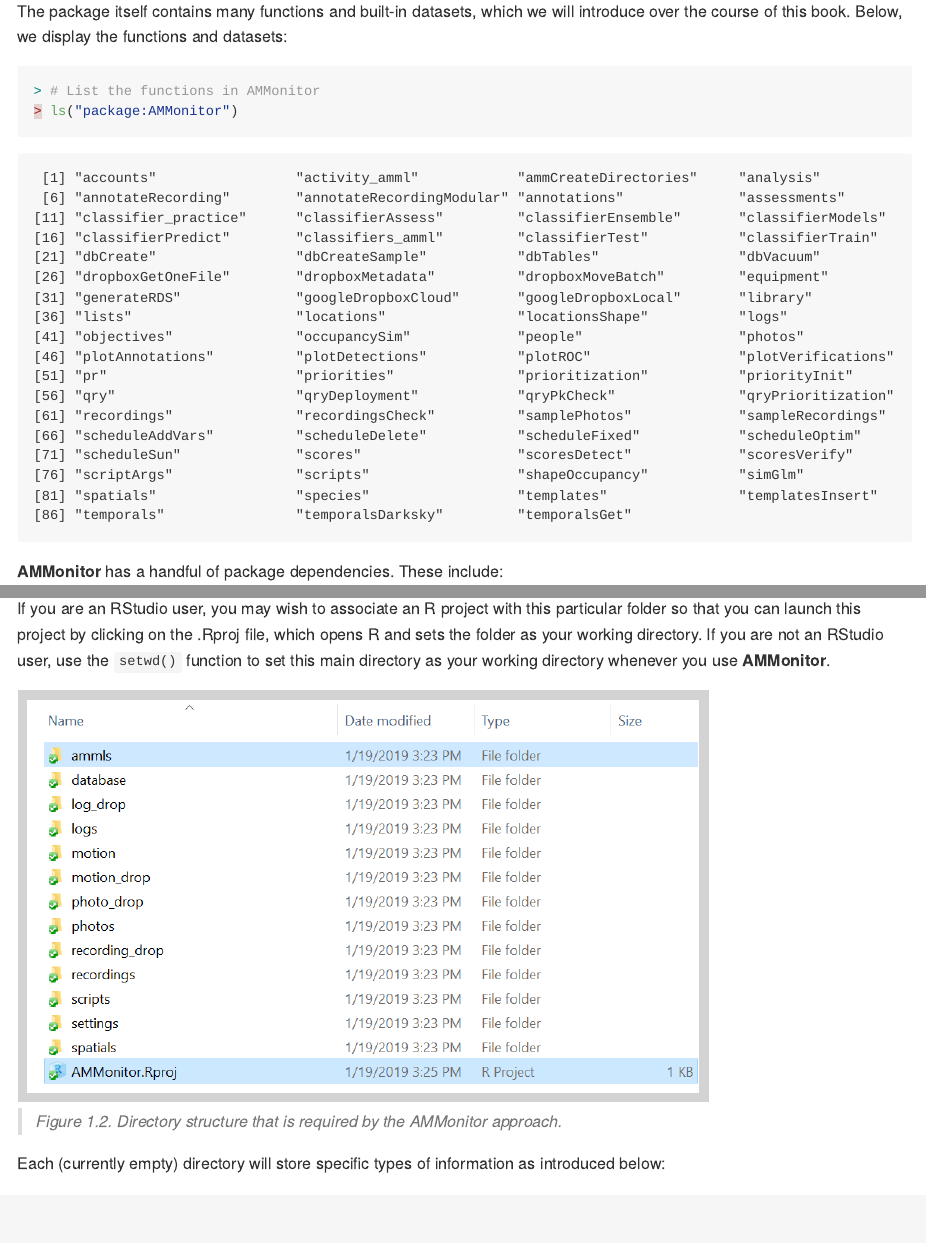
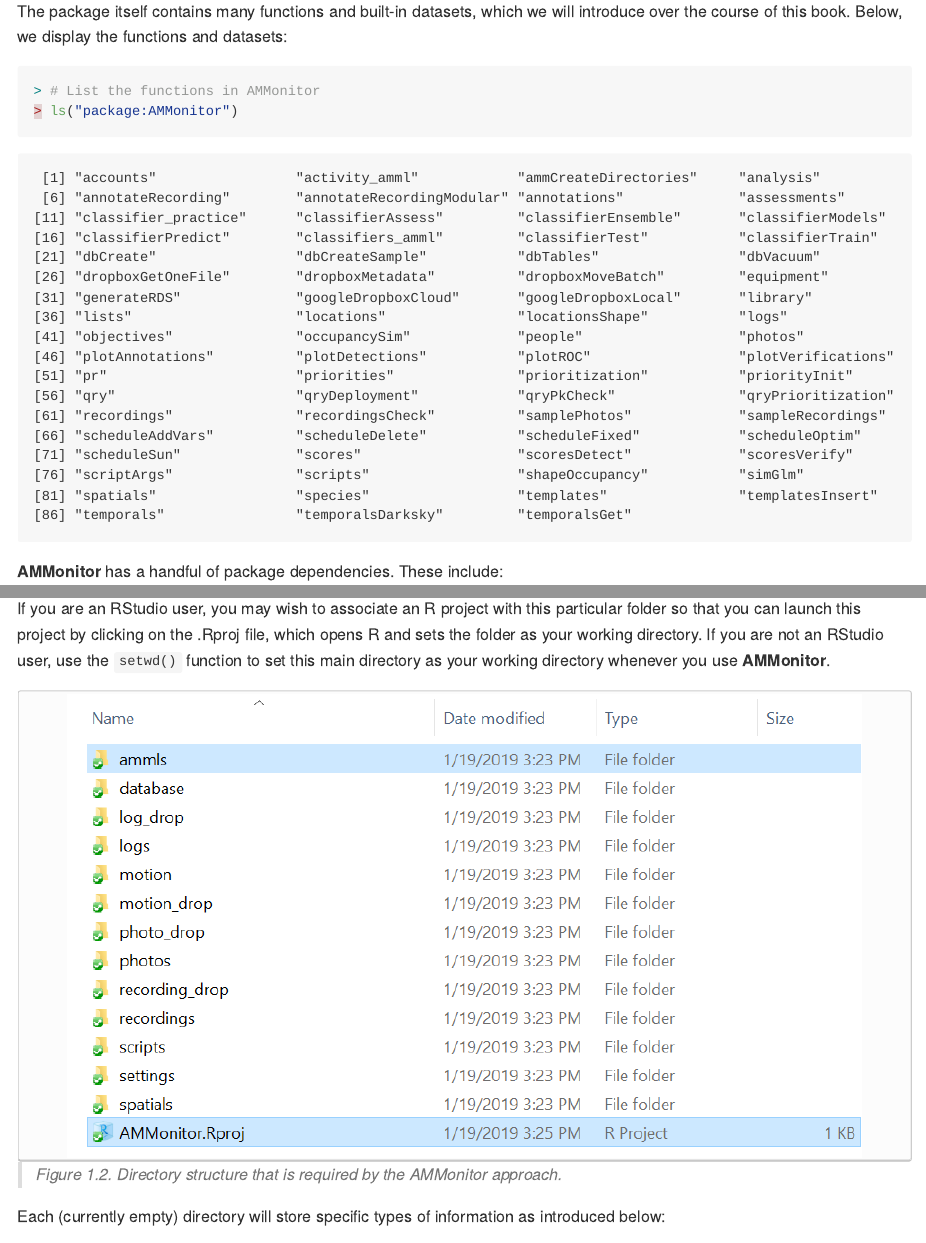
Before and after one commit to jsc329/ammonitorwiki, an R Markdown document (01-introduction.Rmd): the page in a window 1100 px wide, from 2710 px down, and a second part further down, joined at a grey line. The pictures show the output file 01-introduction.md that the author committed with the source, drawn offline in the style of GitHub; long lines of code are wrapped.

Commit message:
chapter 1 wiki updates

````diff
--- a/01-introduction.Rmd
+++ b/01-introduction.Rmd
@@ -109,12 +109,13 @@
 
 If you are an RStudio user, you may wish to associate an R project with this particular folder so that you can launch this project by clicking on the .Rproj file, which opens R and sets the folder as your working directory. If you are not an RStudio user, use the `setwd()` function to set this main directory as your working directory whenever you use **AMMonitor**.
 
+<kbd>
 
-
-```{r, eval = T, out.width = '75%', echo = F, fig.align = 'left', out.extra='style="background-color:  #d3d3d3; padding:10px; display: inline-block;"'}
+```{r, eval = T, out.width = '90%', echo = F, fig.align = 'center'}
 
 knitr::include_graphics('Chap1_Figs/filestructure2.PNG', dpi = 500)
 ```
+</kbd>
 
 >*Figure 1.2.  Directory structure that is required by the AMMonitor approach.*
 
--- a/Chapter 1 - Getting Started with AMMonitor.md
+++ b/Chapter 1 - Getting Started with AMMonitor.md
@@ -210,7 +210,10 @@
 set this main directory as your working directory whenever you use
 **AMMonitor**.
 
-<img src="Chap1_Figs/filestructure2.PNG" width="75%" style="background-color:  #d3d3d3; padding:10px; display: inline-block;" style="display: block; margin: auto auto auto 0;" />
+<kbd>
+
+<img src="Chap1_Figs/filestructure2.PNG" width="90%" style="display: block; margin: auto;" />
+</kbd>
 
 > *Figure 1.2. Directory structure that is required by the AMMonitor
 > approach.*
````
Also changed, not shown: 01-introduction.md.
